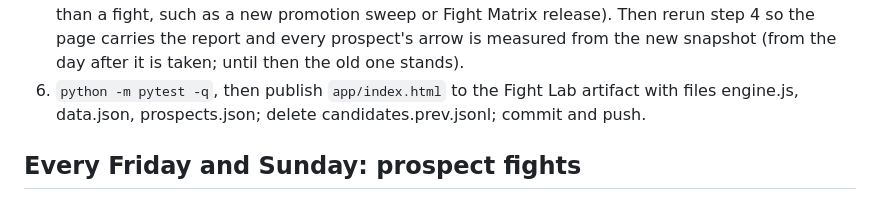
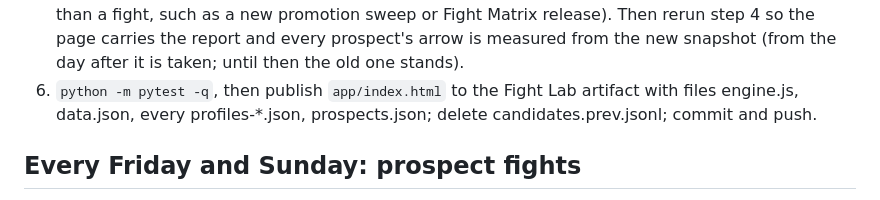
Before and after one commit to rsobel31-sudo/MMA, a Markdown page: PROSPECTS.md, the part around the change. Drawn GitHub-style.

```diff
--- a/PROSPECTS.md
+++ b/PROSPECTS.md
@@ -51,7 +51,7 @@ outlet list + Sherdog).
    page carries the report and every prospect's arrow is measured from the new
    snapshot (from the day after it is taken; until then the old one stands).
 6. `python -m pytest -q`, then publish `app/index.html` to the Fight Lab
-   artifact with files engine.js, data.json, prospects.json; delete
+   artifact with files engine.js, data.json, every profiles-*.json, prospects.json; delete
    candidates.prev.jsonl; commit and push.
 
 ## Every Friday and Sunday: prospect fights
```
Also changed, not shown: AI_PICKS.md (+3 -1 lines), SCOUTING.md (+3 -0 lines).
